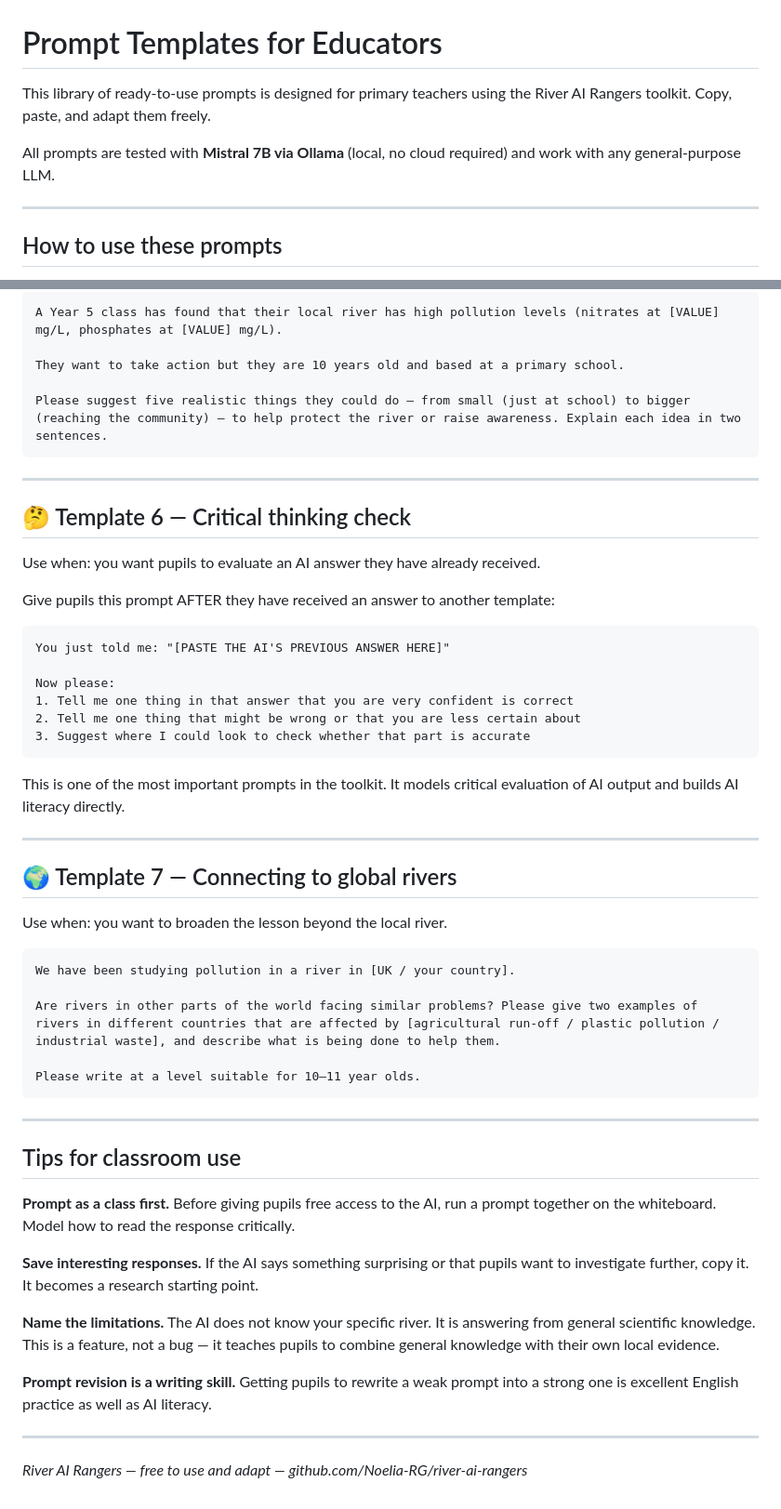
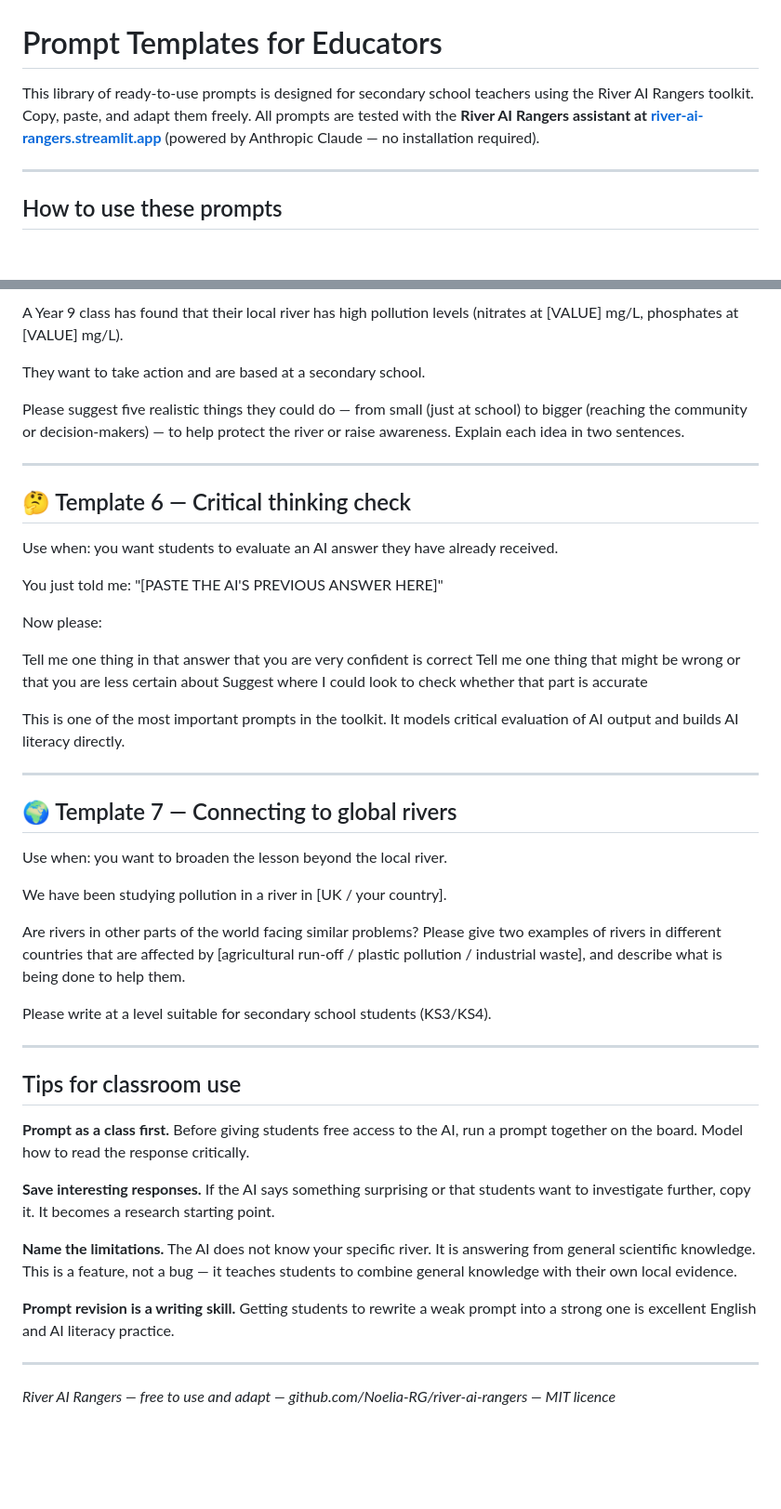
Before and after one commit to Noelia-RG/river-ai-rangers, a Markdown page: prompt-templates.md, 2 parts joined by grey strips. Shown at 93% size. Drawn GitHub-style; blank space fills up the shorter version.

````diff
--- a/prompt-templates.md
+++ b/prompt-templates.md
@@ -1,8 +1,6 @@
 # Prompt Templates for Educators
-
-This library of ready-to-use prompts is designed for primary teachers using the River AI Rangers toolkit. Copy, paste, and adapt them freely.
-
-All prompts are tested with **Mistral 7B via Ollama** (local, no cloud required) and work with any general-purpose LLM.
+This library of ready-to-use prompts is designed for secondary school teachers using the River AI Rangers toolkit. Copy, paste, and adapt them freely.
+All prompts are tested with the **River AI Rangers assistant at [river-ai-rangers.streamlit.app](https://river-ai-rangers.streamlit.app)** (powered by Anthropic Claude — no installation required).
 
 ---
 
@@ -111,28 +108,24 @@ Use when: pupils want to do something but are not sure what.
 
-```
-A Year 5 class has found that their local river has high pollution levels (nitrates at [VALUE] mg/L, phosphates at [VALUE] mg/L).
+A Year 9 class has found that their local river has high pollution levels (nitrates at [VALUE] mg/L, phosphates at [VALUE] mg/L).
 
-They want to take action but they are 10 years old and based at a primary school.
+They want to take action and are based at a secondary school.
 
-Please suggest five realistic things they could do — from small (just at school) to bigger (reaching the community) — to help protect the river or raise awareness. Explain each idea in two sentences.
-```
+Please suggest five realistic things they could do — from small (just at school) to bigger (reaching the community or decision-makers) — to help protect the river or raise awareness. Explain each idea in two sentences.
+
 
 ---
 
 ## 🤔 Template 6 — Critical thinking check
 
-Use when: you want pupils to evaluate an AI answer they have already received.
+Use when: you want students to evaluate an AI answer they have already received.
 
-Give pupils this prompt AFTER they have received an answer to another template:
-
-```
 You just told me: "[PASTE THE AI'S PREVIOUS ANSWER HERE]"
 
 Now please:
-1. Tell me one thing in that answer that you are very confident is correct
-2. Tell me one thing that might be wrong or that you are less certain about
-3. Suggest where I could look to check whether that part is accurate
-```
+
+Tell me one thing in that answer that you are very confident is correct
+Tell me one thing that might be wrong or that you are less certain about
+Suggest where I could look to check whether that part is accurate
 
 This is one of the most important prompts in the toolkit. It models critical evaluation of AI output and builds AI literacy directly.
 
@@ -142,26 +135,25 @@ This is one of the most important prompts in the toolkit. It models critical eva
 
 Use when: you want to broaden the lesson beyond the local river.
 
-```
 We have been studying pollution in a river in [UK / your country].
 
 Are rivers in other parts of the world facing similar problems? Please give two examples of rivers in different countries that are affected by [agricultural run-off / plastic pollution / industrial waste], and describe what is being done to help them.
 
-Please write at a level suitable for 10–11 year olds.
-```
+Please write at a level suitable for secondary school students (KS3/KS4).
+
 
 ---
 
 ## Tips for classroom use
 
-**Prompt as a class first.** Before giving pupils free access to the AI, run a prompt together on the whiteboard. Model how to read the response critically.
+**Prompt as a class first.** Before giving students free access to the AI, run a prompt together on the board. Model how to read the response critically.
 
-**Save interesting responses.** If the AI says something surprising or that pupils want to investigate further, copy it. It becomes a research starting point.
+**Save interesting responses.** If the AI says something surprising or that students want to investigate further, copy it. It becomes a research starting point.
 
-**Name the limitations.** The AI does not know your specific river. It is answering from general scientific knowledge. This is a feature, not a bug — it teaches pupils to combine general knowledge with their own local evidence.
+**Name the limitations.** The AI does not know your specific river. It is answering from general scientific knowledge. This is a feature, not a bug — it teaches students to combine general knowledge with their own local evidence.
 
-**Prompt revision is a writing skill.** Getting pupils to rewrite a weak prompt into a strong one is excellent English practice as well as AI literacy.
+**Prompt revision is a writing skill.** Getting students to rewrite a weak prompt into a strong one is excellent English and AI literacy practice.
 
 ---
 
-*River AI Rangers — free to use and adapt — github.com/Noelia-RG/river-ai-rangers*
+*River AI Rangers — free to use and adapt — github.com/Noelia-RG/river-ai-rangers — MIT licence*
````
Also changed, not shown: other parts of prompt-templates.md (+44 -45 lines).
